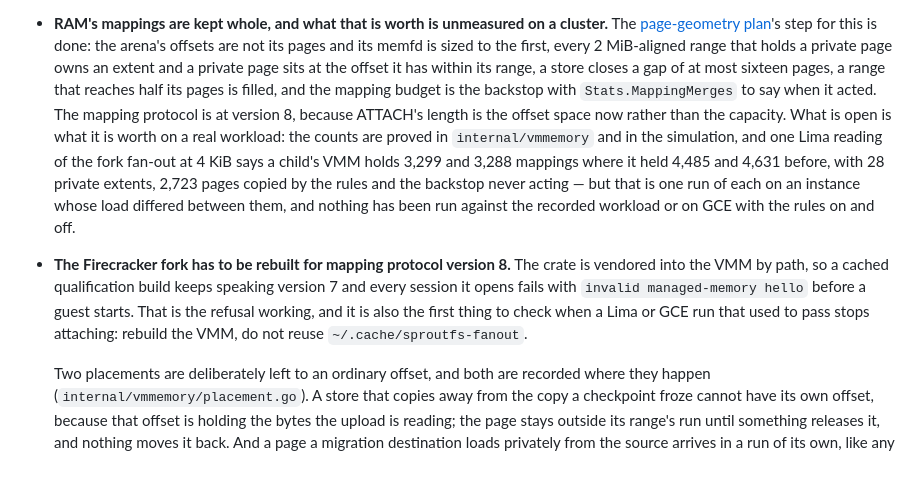
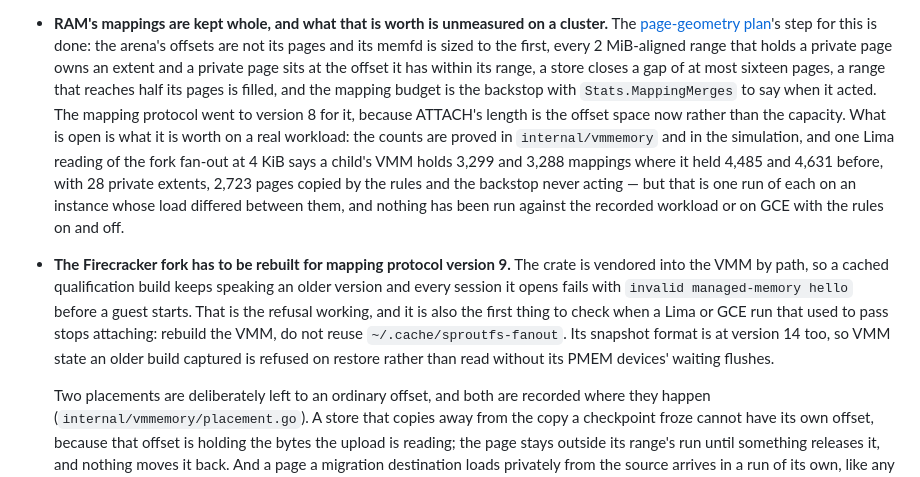
Before and after one commit to semistrict/sproutfs, a Markdown page: docs/open-work.md, the part around the change. Rendered like a GitHub page.

```diff
--- a/docs/open-work.md
+++ b/docs/open-work.md
@@ -161,23 +161,25 @@ everything open is listed here.
   an extent and a private page sits at the offset it has within its range, a
   store closes a gap of at most sixteen pages, a range that reaches half its
   pages is filled, and the mapping budget is the backstop with
-  `Stats.MappingMerges` to say when it acted. The mapping protocol is at
-  version 8, because ATTACH's length is the offset space now rather than the
-  capacity. What is open is what it is worth on a real workload: the counts are
-  proved in `internal/vmmemory` and in the simulation, and one Lima reading of
+  `Stats.MappingMerges` to say when it acted. The mapping protocol went to
+  version 8 for it, because ATTACH's length is the offset space now rather than
+  the capacity. What is open is what it is worth on a real workload: the counts
+  are proved in `internal/vmmemory` and in the simulation, and one Lima reading of
   the fork fan-out at 4 KiB says a child's VMM holds 3,299 and 3,288 mappings
   where it held 4,485 and 4,631 before, with 28 private extents, 2,723 pages
   copied by the rules and the backstop never acting — but that is one run of
   each on an instance whose load differed between them, and nothing has been run
   against the recorded workload or on GCE with the rules on and off.
 
-- **The Firecracker fork has to be rebuilt for mapping protocol version 8.** The
+- **The Firecracker fork has to be rebuilt for mapping protocol version 9.** The
   crate is vendored into the VMM by path, so a cached qualification build keeps
-  speaking version 7 and every session it opens fails with `invalid
+  speaking an older version and every session it opens fails with `invalid
   managed-memory hello` before a guest starts. That is the refusal working, and
   it is also the first thing to check when a Lima or GCE run that used to pass
   stops attaching: rebuild the VMM, do not reuse
-  `~/.cache/sproutfs-fanout`.
+  `~/.cache/sproutfs-fanout`. Its snapshot format is at version 14 too, so VMM
+  state an older build captured is refused on restore rather than read without
+  its PMEM devices' waiting flushes.
 
   Two placements are deliberately left to an ordinary offset, and both are
   recorded where they happen (`internal/vmmemory/placement.go`). A store that
```
Also changed, not shown: docs/context.md (+5 -3 lines), docs/vm-memory.md (+67 -23 lines).
